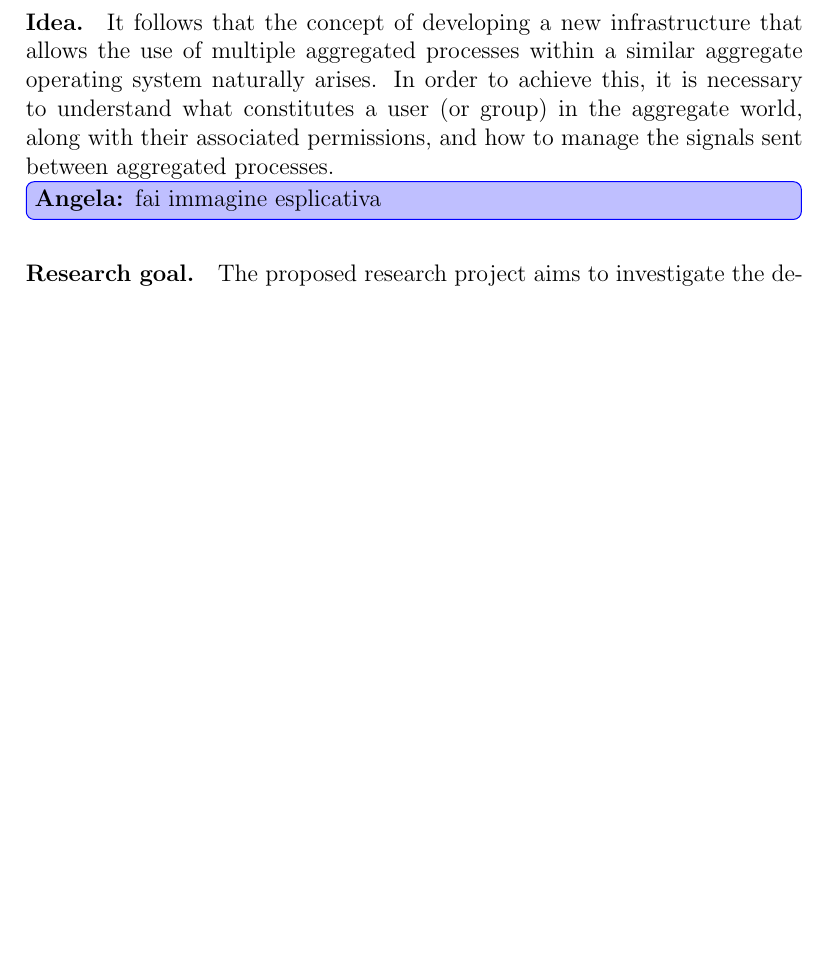
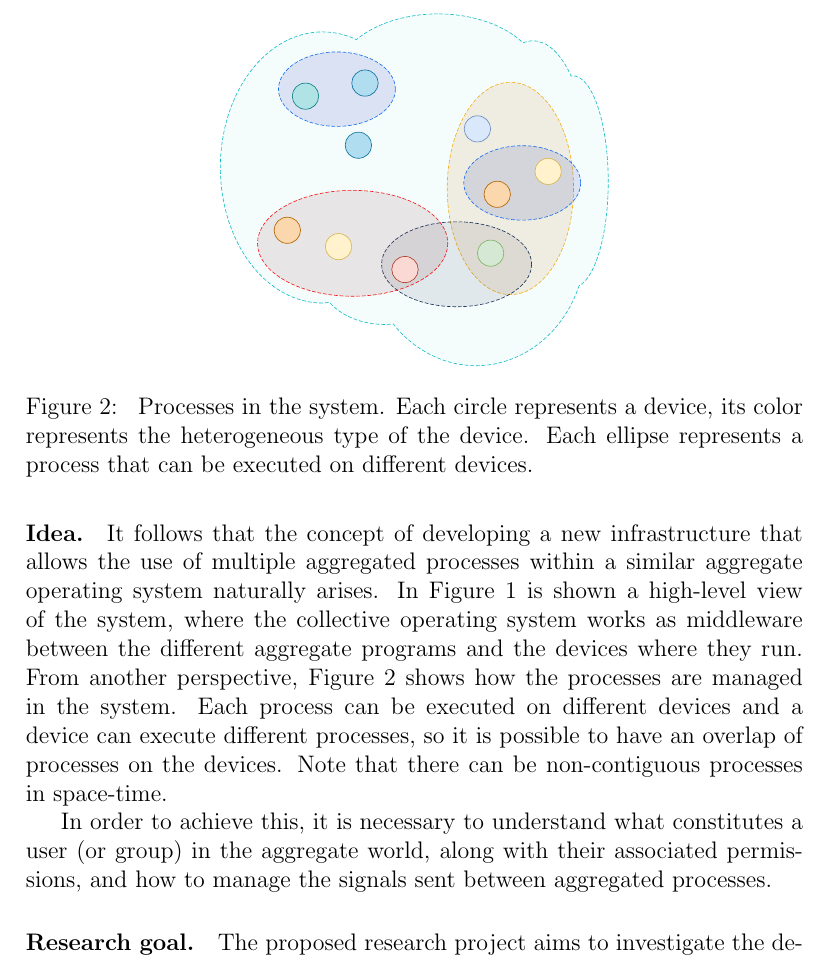
Before and after one commit to angelacorte/phd-proposal, a LaTeX document (phd-proposal.tex): part of page 5 of 13 before the commit and part of page 6 of 14 after it, cut at the place of the change, the shorter picture padded with empty space. Compiled offline with pdfLaTeX.

Commit message:
add system images

```diff
--- a/phd-proposal.tex
+++ b/phd-proposal.tex
@@ -285,12 +290,37 @@ Managing multiple concurrent aggregate operations -- where the execution is dist
+        High-level view of the system.
+        The collective operating system is seen as a middleware that manages the different aggregate programs and the devices
+        of different types.
+    }\label{fig:system}
+\end{figure}
+
+\begin{figure}
+    \centering
+    \includegraphics[width=0.5\textwidth]{figures/processes}
+    \caption{
+        Processes in the system.
+        Each circle represents a device, its color represents the heterogeneous type of the device.
+        Each ellipse represents a process that can be executed on different devices.
+    }\label{fig:processes}
+\end{figure}
+
 It follows that the concept of developing a new infrastructure that allows the use of multiple aggregated processes within
 a similar aggregate operating system naturally arises.
 %
+In \Cref{fig:system} is shown a high-level view of the system,
+where the collective operating system works as middleware between the different aggregate programs and the devices where they run.
+%
+From another perspective,
+\Cref{fig:processes} shows how the processes are managed in the system.
+%
+Each process can be executed on different devices and a device can execute different processes,
+so it is possible to have an overlap of processes on the devices.
+%
+Note that there can be non-contiguous processes in space-time.
+
 In order to achieve this,
 it is necessary to understand what constitutes a user (or group) in the aggregate world,
 along with their associated permissions,
 and how to manage the signals sent between aggregated processes.
-
-\angela{fai immagine esplicativa}
 
 \sloppypar
 \paragraph{Research goal.}
```
Also changed, not shown: figures/processes.pdf (added), figures/system.pdf (added), phd-proposal.tex (5 more changed lines).
